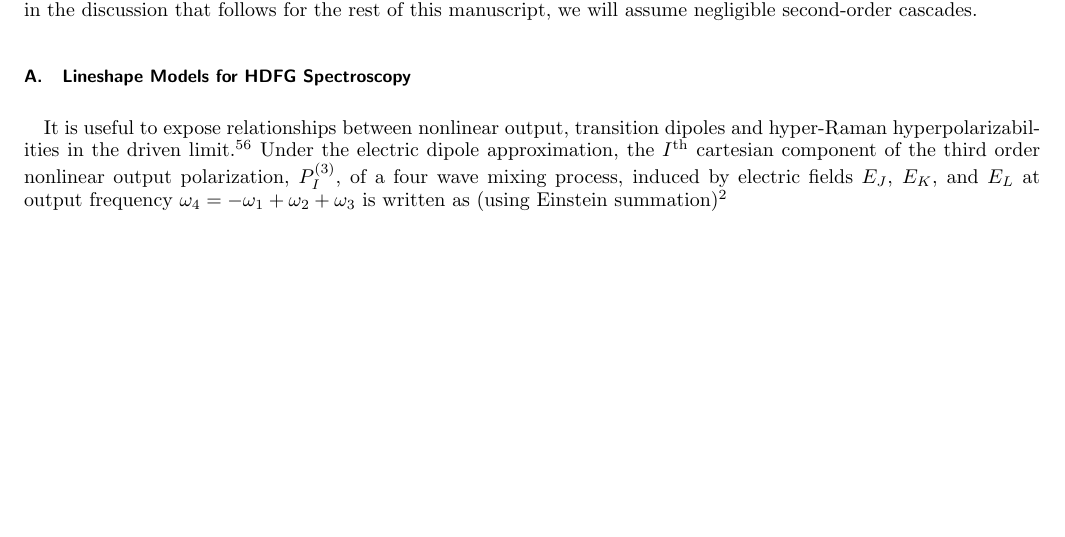
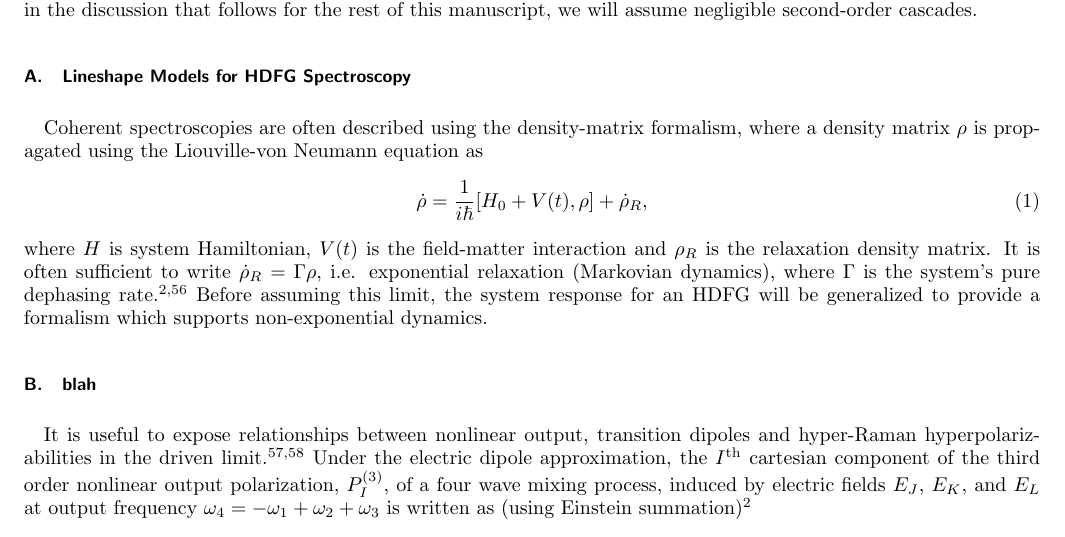
Before and after one commit to rpm4/jcp_hyperraman, a LaTeX paper (paper.tex): part of page 4 of 14, cut so that both start at the same text, the shorter picture padded with empty space. Compiled offline with pdfLaTeX.

Commit message:
Update paper.tex

```diff
--- a/paper.tex
+++ b/paper.tex
@@ -134,9 +134,19 @@ While unimportant in achiral isotropic systems,\cite{Belkin2000} second-order ca
 Nevertheless, in the discussion that follows for the rest of this manuscript, we will assume negligible second-order cascades.
 
 \subsection{Lineshape Models for HDFG Spectroscopy}
+Coherent spectroscopies are often described using the density-matrix formalism, where a density matrix $\rho$ is propagated using the Liouville-von Neumann equation as
+\begin{equation}
+	\dot{\rho} = \frac{1}{i \hbar} [H_0 + V(t), \rho] + \dot{\rho}_R,
+\end{equation}
+where $H$ is system Hamiltonian, $V(t)$ is the field-matter interaction and $\rho_R$ is the relaxation density matrix.
+It is often sufficient to write $\dot{\rho}_R = \Gamma \rho$, i.e. exponential relaxation (Markovian dynamics), where $\Gamma$ is the system's pure dephasing rate. \cite{RN455, RN307}
+Before assuming this limit, the system response for an HDFG will be generalized to provide a formalism which supports non-exponential dynamics. %todo: cite Silbey, Mukamel, Kelley etc
 
 
-It is useful to expose relationships between nonlinear output, transition dipoles and hyper-Raman hyperpolarizabilities in the driven limit. \cite{Simpson2004}
+
+\subsection{blah}
+
+It is useful to expose relationships between nonlinear output, transition dipoles and hyper-Raman hyperpolarizabilities in the driven limit. \cite{Simpson2004, Moad2005}
 Under the electric dipole approximation, the $I^\text{th}$ cartesian component of the third order nonlinear output polarization, ${P}^{(3)}_I$, of a four wave mixing process, induced by electric fields $E_J$, $E_K$, and $E_L$ at output frequency $\omega_4=-\omega_1 + \omega_2 + \omega_3$ is written as (using Einstein summation) \cite{RN307}
 \begin{equation} \label{polarization}
 {P}^{(3)}_I (\omega_4)  = \chi^{(3)}_{IJKL} E_J(\omega_3) E_K(\omega_2) E_L(\omega_1)
```
Also changed, not shown: paper.tex (2 more changed lines).
